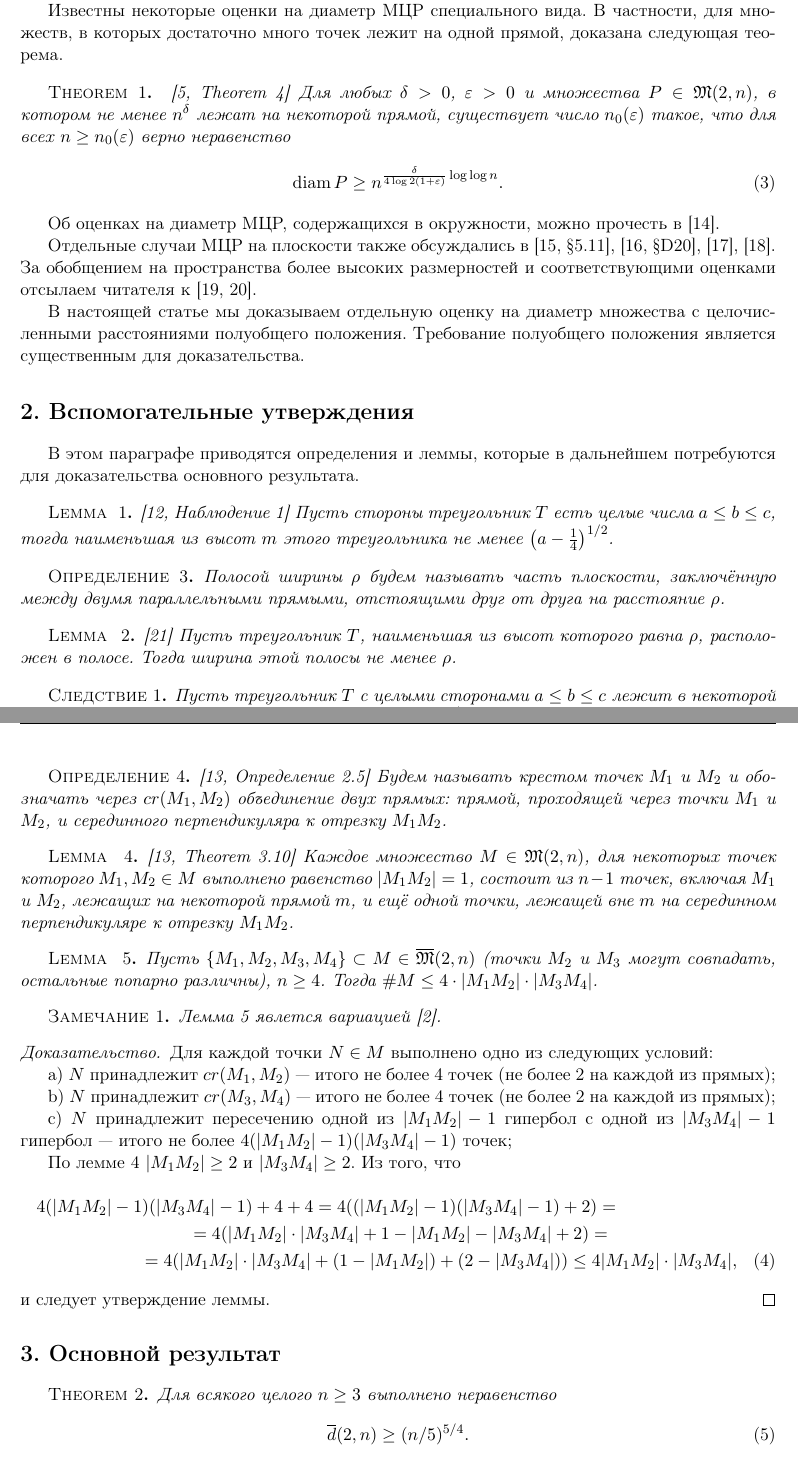
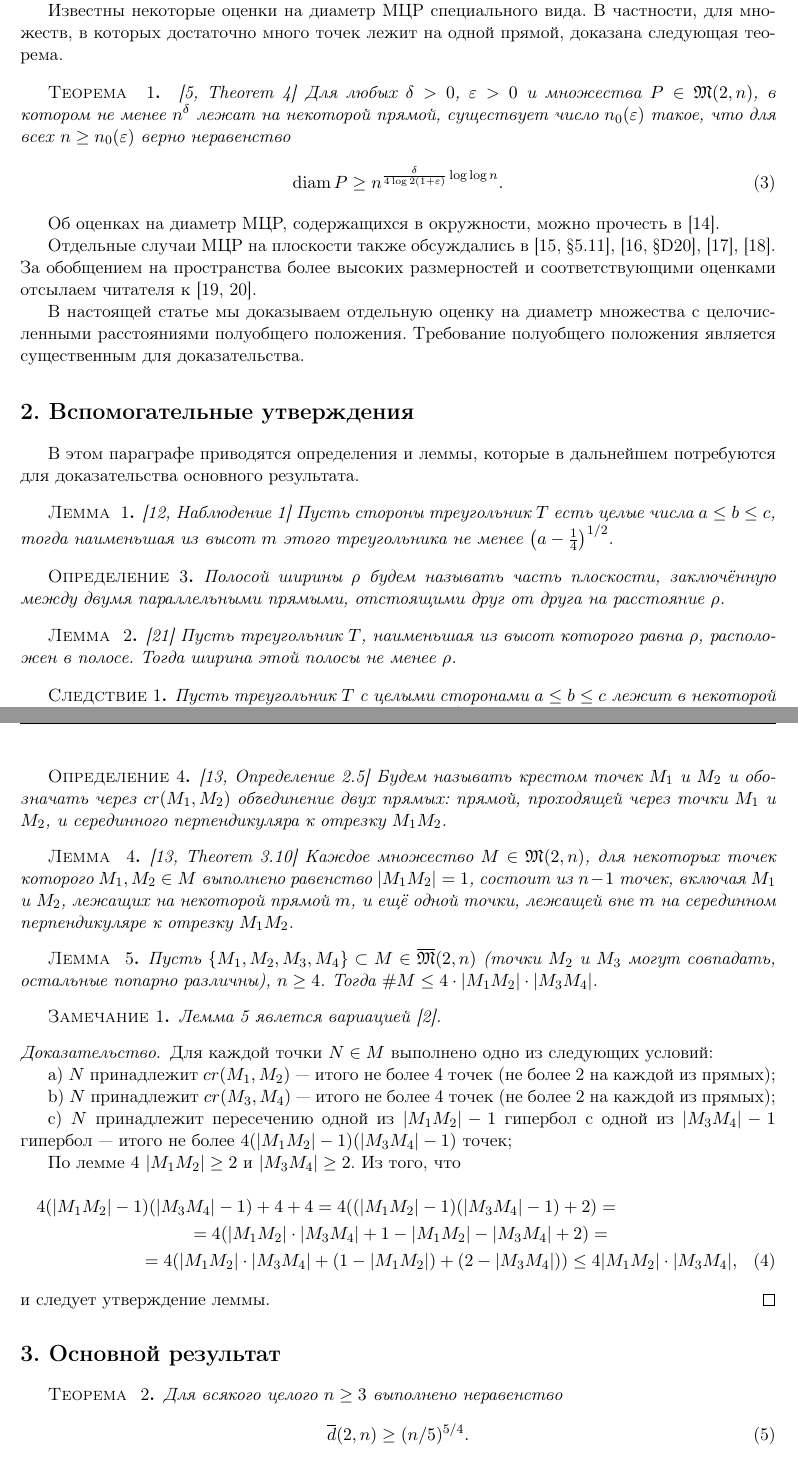
Before and after one commit to nickkolok/sct-statya, a LaTeX document (semi-general-suplinear-bound/CHEBSB_Avdeev_rus.tex): two parts of pages 3 and 4 of 8, joined at a grey line, cut so that both start at the same text. Compiled offline with pdfLaTeX.

Commit message:
[CHEB] Translate captions of Theorems and Lemmas

```diff
--- a/semi-general-suplinear-bound/CHEBSB_Avdeev_rus.tex
+++ b/semi-general-suplinear-bound/CHEBSB_Avdeev_rus.tex
@@ -213,7 +213,7 @@ $.
 Известны некоторые оценки на диаметр МЦР специального вида.
 В частности, для множеств, в которых достаточно много точек лежит на одной прямой,
 доказана следующая теорема.
-\begin{Theorem}~\cite[Theorem 4]{kurz2008minimum}
+\begin{theorem}~\cite[Theorem 4]{kurz2008minimum}
 	Для любых $\delta > 0$, $\varepsilon > 0$ и множества $P\in\mathfrak{M}(2,n)$,
 	в котором не менее $n^\delta$ лежат на некоторой прямой, существует число $n_0 (\varepsilon)$
 	такое, что для всех $n \geq n_0 (\varepsilon)$ верно неравенство
@@ -221,7 +221,7 @@ $.
 		\operatorname{diam} P \geq n^{\frac{\delta}{4 \log 2(1+\varepsilon)}\log \log n}
 		.
 	\end{equation}
-\end{Theorem}
+\end{theorem}
 Об оценках на диаметр МЦР,
 содержащихся в окружности, можно прочесть в~\cite{bat2018number}.
 
@@ -241,11 +241,11 @@ $.
 для доказательства основного результата.
 
 
-\begin{lemma}
+\begin{lemm}
 	\cite[Наблюдение 1]{solymosi2003note}
 	Пусть стороны треугольник $T$ есть целые числа $a \leq b \leq c$,
 	тогда наименьшая из высот $m$ этого треугольника не менее $\left(a - \frac{1}{4}\right)^{1/2}$.
-\end{lemma}
+\end{lemm}
 
 \begin{definition}
 	Полосой ширины $\rho$ будем называть часть плоскости,
@@ -253,11 +253,11 @@ $.
 	отстоящими друг от друга на расстояние $\rho$.
 \end{definition}
 
-\begin{lemma}
+\begin{lemm}
 	\cite{smurov1998stripcoverings}
 	Пусть треугольник $T$, наименьшая из высот которого равна $\rho$, расположен в полосе.
 	Тогда ширина этой полосы не менее $\rho$.
-\end{lemma}
+\end{lemm}
 
 \begin{corollary}
 	\label{cor:solymosi_strip}
@@ -281,22 +281,22 @@ $.
 	и серединного перпендикуляра к отрезку $M_1 M_2$.
 \end{definition}
 
-\begin{lemma}
+\begin{lemm}
 	\cite[Theorem 3.10]{my-pps-linear-bound-2019}
 	\label{lem:no_distance_one}
 	Каждое множество $M\in\mathfrak{M}(2,n)$,
 	для некоторых точек которого $M_1,M_2 \in M$ выполнено равенство $|M_1 M_2|=1$,
 	состоит из $n-1$ точек, включая $M_1$ и $M_2$, лежащих на некоторой прямой $m$,
 	и ещё одной точки, лежащей вне $m$ на серединном перпендикуляре к отрезку $M_1 M_2$.
-\end{lemma}
+\end{lemm}
 
 
-\begin{lemma}
+\begin{lemm}
 	\label{lem:count_of_points_on_hyperbolas}
 	Пусть $\{M_1, M_2, M_3, M_4\} \subset M\in\overline{\mathfrak{M}}(2,n)$
 	(точки $M_2$ и $M_3$ могут совпадать, остальные попарно различны), $n\geq 4$.
 	Тогда $\# M \leq 4 \cdot |M_1 M_2| \cdot |M_3 M_4|$.
-\end{lemma}
+\end{lemm}
 
 \begin{remark}
 	Лемма~\ref{lem:count_of_points_on_hyperbolas} явлется вариацией~\cite{erdos1945integral}.
@@ -334,7 +334,7 @@ $.
 
 \section{Основной результат}
 
-\begin{Theorem}
+\begin{theorem}
 	\label{thm:main_result}
 	Для всякого целого $n \geq 3$ выполнено неравенство
 	\begin{equation}
```
Also changed, not shown: semi-general-suplinear-bound/CHEBSB_Avdeev_rus.tex (10 more changed lines).
